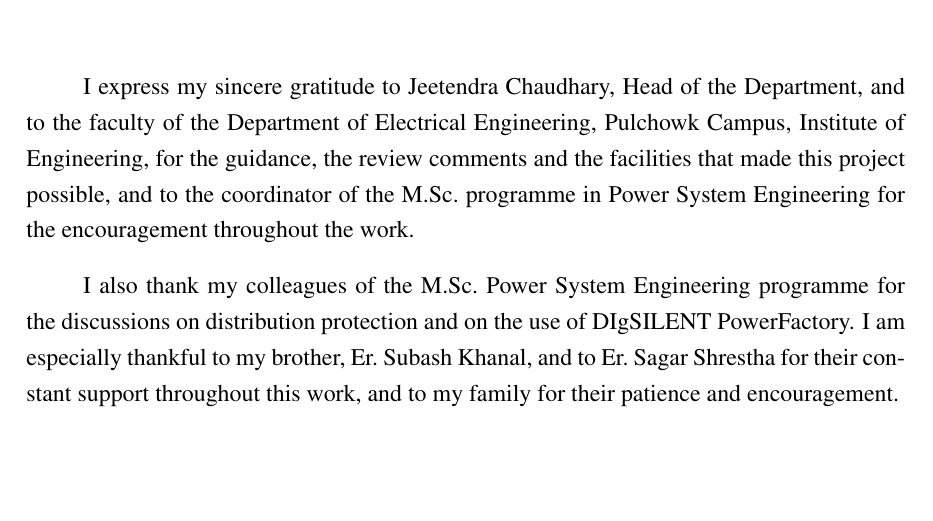
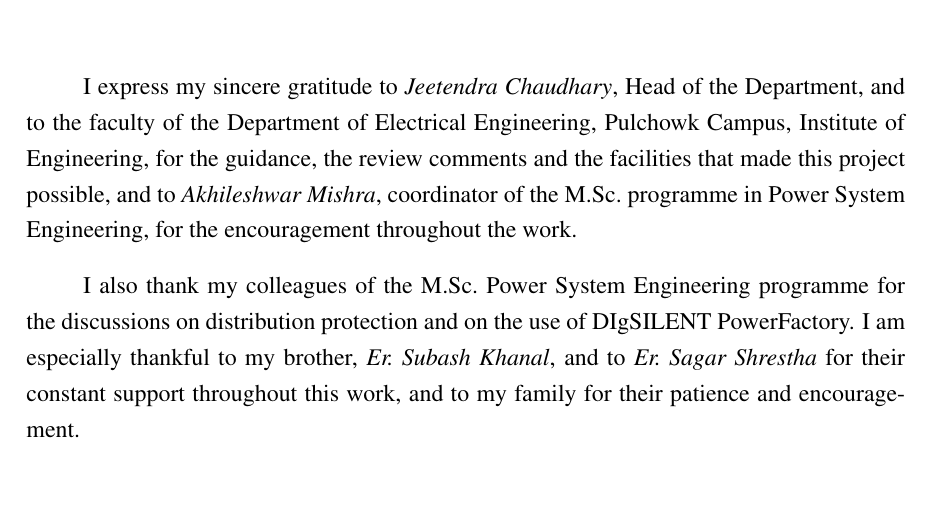
Before and after one commit to ranjanranjan21/-DSDR-IEEE13-PowerFactory, a LaTeX document (DSDR_Study/report/main.tex): part of page 4 of 63, cut so that both start at the same text, the shorter picture padded with empty space. Compiled offline with pdfLaTeX.

Commit message:
Report: acknowledgements name the programme coordinator; names in italics
Co-Authored-By: Claude Opus 5.5 <noreply@anthropic.com>

```diff
--- a/DSDR_Study/report/main.tex
+++ b/DSDR_Study/report/main.tex
@@ -201,14 +201,15 @@ should be addressed to:
 
 % =====================================================================================================
 \fronthead{ACKNOWLEDGEMENTS}
-I express my sincere gratitude to Jeetendra Chaudhary, Head of the Department, and to the faculty of the
-Department of Electrical Engineering, Pulchowk Campus, Institute of Engineering, for the guidance, the review comments and the
-facilities that made this project possible, and to the coordinator of the M.Sc.\ programme in Power System
-Engineering for the encouragement throughout the work.
+I express my sincere gratitude to \textit{Jeetendra Chaudhary}, Head of the Department, and to the faculty of
+the Department of Electrical Engineering, Pulchowk Campus, Institute of Engineering, for the guidance, the
+review comments and the facilities that made this project possible, and to \textit{Akhileshwar Mishra},
+coordinator of the M.Sc.\ programme in Power System Engineering, for the encouragement throughout the work.
 
 I also thank my colleagues of the M.Sc.\ Power System Engineering programme for the discussions on distribution
-protection and on the use of DIgSILENT \PF. I am especially thankful to my brother, Er.~Subash Khanal, and to Er.~Sagar Shrestha for their
-constant support throughout this work, and to my family for their patience and encouragement.
+protection and on the use of DIgSILENT \PF. I am especially thankful to my brother,
+\textit{Er.~Subash Khanal}, and to \textit{Er.~Sagar Shrestha} for their constant support throughout this work,
+and to my family for their patience and encouragement.
 
 \vspace{1cm}
 \noindent Jhala Nath Kafle\\ 081MSPSE009
```
Also changed, not shown: DSDR_Study/report/DSDR_Report.pdf, 4 other files.
